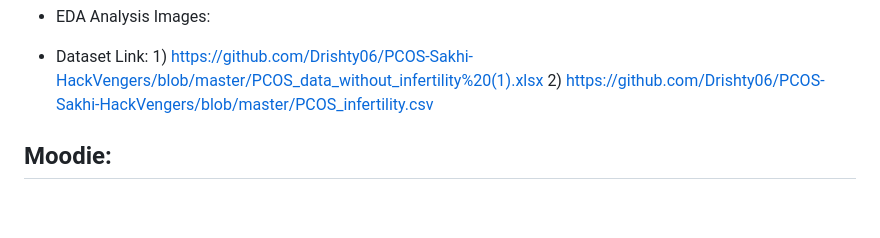
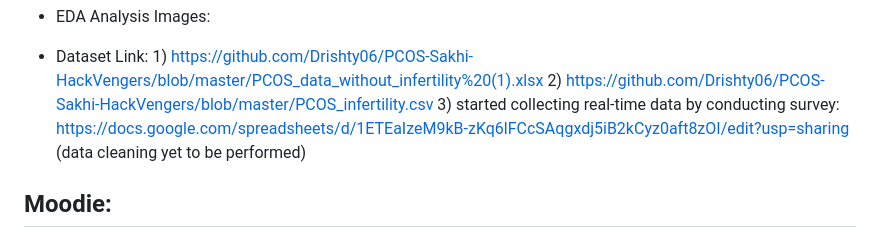
Before and after one commit to Drishty06/PCOS-Sakhi-HackVengers, a Markdown page: README.md, the part around the change. Drawn GitHub-style; blank space fills up the shorter version.

```diff
--- a/README.md
+++ b/README.md
@@ -59,6 +59,7 @@
 * EDA Analysis Images:
 * Dataset Link: 1) https://github.com/Drishty06/PCOS-Sakhi-HackVengers/blob/master/PCOS_data_without_infertility%20(1).xlsx
                 2) https://github.com/Drishty06/PCOS-Sakhi-HackVengers/blob/master/PCOS_infertility.csv
+                3) started collecting real-time data by conducting survey: https://docs.google.com/spreadsheets/d/1ETEaIzeM9kB-zKq6lFCcSAqgxdj5iB2kCyz0aft8zOI/edit?usp=sharing (data cleaning yet to be performed)
 
 ## Moodie:
 * Works on improving the mental health of Women and help them overcome anxiety and depression by Daily Journalling and performing **Sentiment Analysis** on the journal data
```
